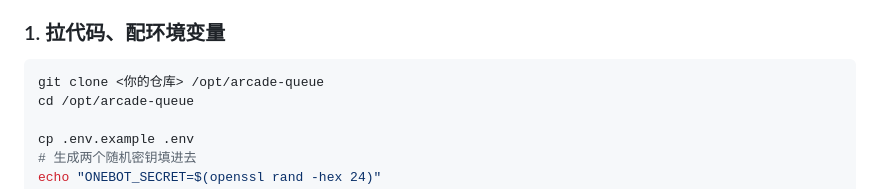
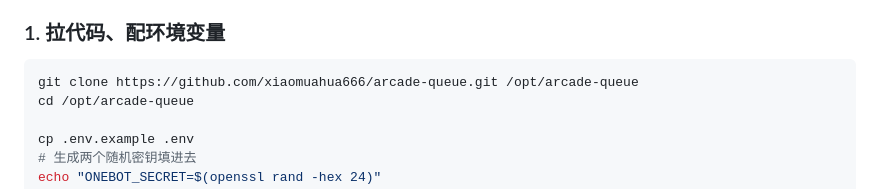
Before and after one commit to xiaomuahua666/arcade-queue, a Markdown page: README.md, the part around the change. GitHub-like rendering.

Commit message:
docs: 补上真实的 clone 地址与该步的预期输出

````diff
--- a/README.md
+++ b/README.md
@@ -55,7 +55,7 @@ OneBot 允许在上报请求的**响应体**里直接返回 `{"reply": "..."}`
 ### 1. 拉代码、配环境变量
 
 ```sh
-git clone <你的仓库> /opt/arcade-queue
+git clone https://github.com/xiaomuahua666/arcade-queue.git /opt/arcade-queue
 cd /opt/arcade-queue
 
 cp .env.example .env
````
Also changed, not shown: DEPLOY.md (+7 -4 lines).
